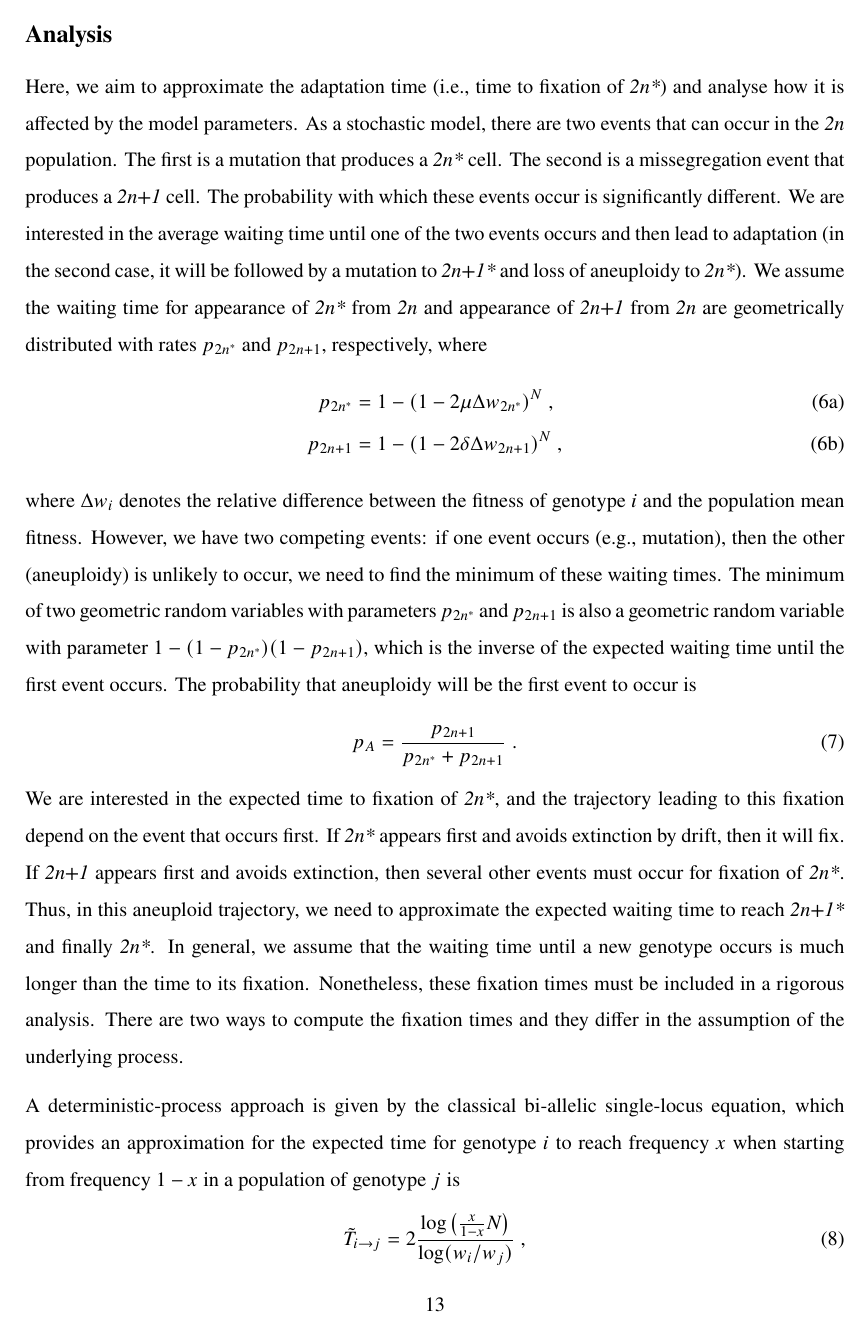
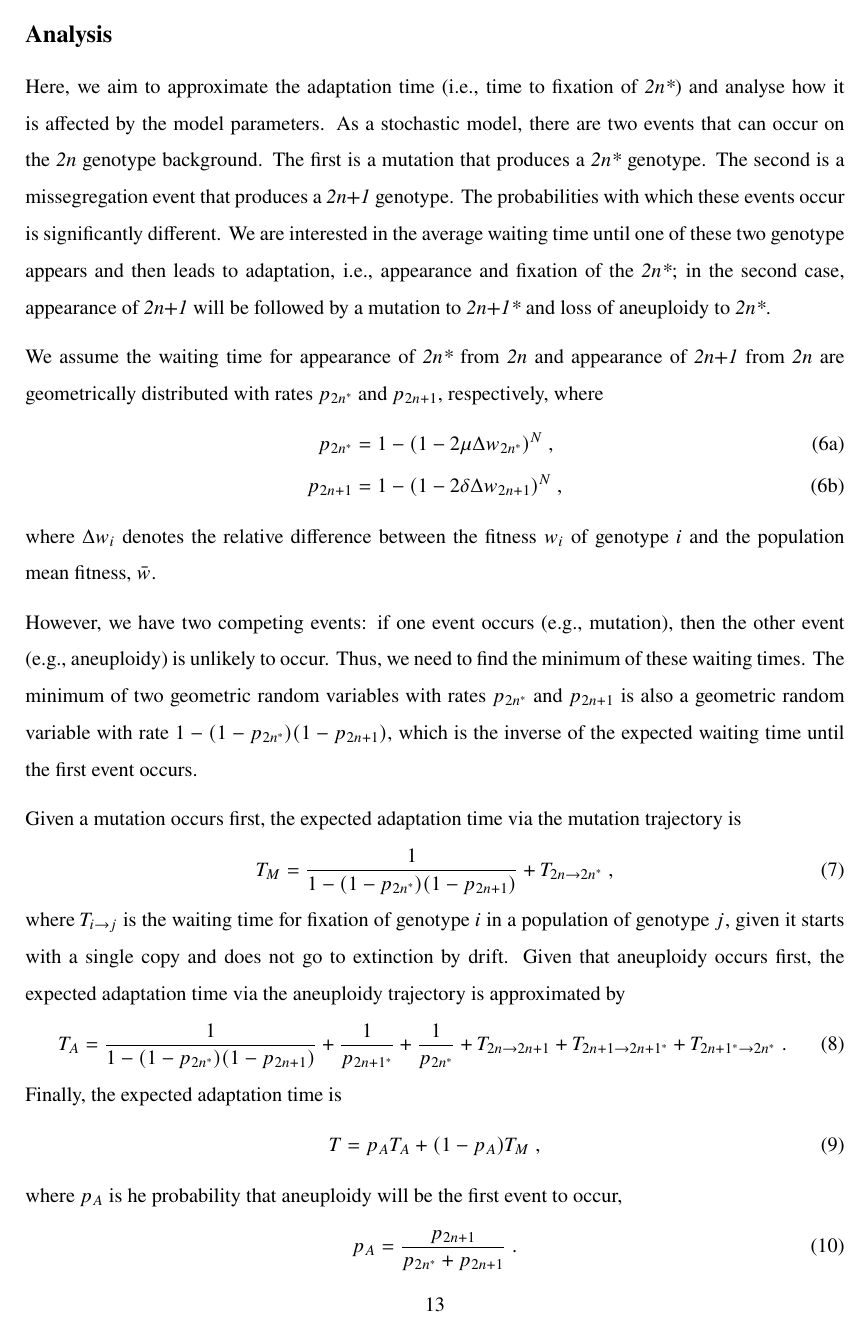
Before and after one commit to yoavram-lab/Heatrisomy, a LaTeX paper (ms/ms.tex): page 13 of 30. Compiled offline with pdfLaTeX.

Commit message:
YR revised analysis up to line 541

```diff
--- a/ms/ms.tex
+++ b/ms/ms.tex
@@ -449,7 +449,8 @@ The last bin contains all the simulations with time equal or greater than 3,000.
 \subsection*{Analysis}
 
 Here, we aim to approximate the adaptation time (i.e., time to fixation of \eumt) and analyse how it is affected by the model parameters.
-As a stochastic model, there are two events that can occur in the \euwt\ population. The first is a mutation that produces a \eumt\ cell. The second is a missegregation event that produces a \anwt\ cell. The probability with which these events occur is significantly different. We are interested in the average waiting time until one of the two events occurs and then lead to adaptation (in the second case, it will be followed by a mutation to \anmt\ and loss of aneuploidy to \eumt).
+As a stochastic model, there are two events that can occur on the \euwt\ genotype background. The first is a mutation that produces a \eumt\ genotype. The second is a missegregation event that produces a \anwt\ genotype. The probabilities with which these events occur is significantly different. We are interested in the average waiting time until one of these two genotype appears and then leads to adaptation, i.e., appearance and fixation of the \eumt; in the second case, appearance of \anwt\ will be followed by a mutation to \anmt\ and loss of aneuploidy to \eumt.
+
 We assume the waiting time for appearance of \eumt\ from \euwt\ and appearance of \anwt\ from \euwt\ are geometrically distributed with rates $p_{2n^*}$ and $p_{2n+1}$, respectively, where
 \begin{subequations}
 \begin{align}
@@ -457,13 +458,31 @@ p_{2n^*} &= 1-(1-2\mu \Delta w_{2n^*})^N \;, \\
 p_{2n+1} &= 1-(1-2\delta\Delta w_{2n+1})^N \;,
 \end{align}
 \end{subequations}
-where $\Delta w_i$ denotes the relative difference between the fitness of genotype $i$ and the population mean fitness.
-However, we have two competing events: if one event occurs (e.g., mutation), then the other (aneuploidy) is unlikely to occur,  we need to find the minimum of these waiting times. The minimum of two geometric random variables with parameters $p_{2n^*}$ and $p_{2n+1}$ is also a geometric random variable with parameter $1-(1-p_{2n^*})(1-p_{2n+1})$, which is the inverse of the expected waiting time until the first event occurs.
-The probability that aneuploidy will be the first event to occur is
+where $\Delta w_i$ denotes the relative difference between the fitness $w_i$ of genotype $i$ and the population mean fitness, $\bar{w}$.
+
+However, we have two competing events: if one event occurs (e.g., mutation), then the other event (e.g., aneuploidy) is unlikely to occur. Thus, we need to find the minimum of these waiting times. The minimum of two geometric random variables with rates $p_{2n^*}$ and $p_{2n+1}$ is also a geometric random variable with rate $1-(1-p_{2n^*})(1-p_{2n+1})$, which is the inverse of the expected waiting time until the first event occurs.
+
+% TODO MP: this seems like repetition of things written above, right? should we remove this? or if there is something important here, merge it to previous paragraphs?
+%We are interested in the expected time to fixation of \eumt, and the trajectory leading to this fixation depends on the event that occurs first. If \eumt\ appears first and avoids extinction by drift, then it will fix. If \anwt\ appears first and avoids extinction, then several other events must occur for fixation of \eumt. Thus, in this aneuploid trajectory, we need to approximate the expected waiting time to reach \anmt\ and finally \eumt.
+
+Given a mutation occurs first, % TODO MP: I added this sentence, is that right?
+the expected adaptation time via the mutation trajectory is
+\begin{equation}\label{eq:T_mut}
+T_{M}=\frac{1}{1-(1-p_{2n^*})(1-p_{2n+1})} + T_{2n \to 2n^*} \;,
+\end{equation}
+where $T_{i \to j}$ is the waiting time for fixation of genotype $i$ in a population of genotype $j$, given it starts with a single copy and does not go to extinction by drift.
+Given that aneuploidy occurs first, % TODO MP: I added this sentence, is that right?
+the expected adaptation time via the aneuploidy trajectory is approximated by
+\begin{equation}\label{eq:T_aneu}
+% TODO MP: p_{2n+1^*} is not defined, and why is there 1/p_{2n^*} here? shouldn't it have the waiting time for 2n+1* to appear on 2n+1 and then waiting time for 2n* to appear on 2n+1*? something is wrong here.
+ T_A = \frac{1}{1-(1-p_{2n^*})(1-p_{2n+1})} + \frac{1}{p_{2n+1^*}} + \frac{1}{p_{2n^*}} + T_{2n \to 2n+1} + T_{2n+1 \to 2n+1^*} + T_{2n+1^* \to 2n^*} \;.
+ \end{equation} % TODO MP do we need the tilde ?
+Finally, the expected adaptation time is
+ \begin{equation}\label{eq:T_total}
+ T = p_A T_{A}+(1-p_A) T_{M} \;,
+ \end{equation}
+ where $p_A$ is he probability that aneuploidy will be the first event to occur,
 \begin{equation}
 p_A = \frac{p_{2n+1}}{p_{2n^*}+p_{2n+1}} \;.
 \end{equation}
-We are interested in the expected time to fixation of \eumt, and the trajectory leading to this fixation depend on the event that occurs first. If \eumt\ appears first and avoids extinction by drift, then it will fix. If \anwt\ appears first and avoids extinction, then several other events must occur for fixation of \eumt. Thus, in this aneuploid trajectory, we need to approximate the expected waiting time to reach \anmt\ and finally \eumt.
-In general, we assume that the waiting time until a new genotype occurs is much longer than the time to its fixation. Nonetheless, these fixation times must be included in a rigorous analysis. There are two ways to compute the fixation times and they differ in the assumption of the underlying process.
 
-A deterministic-process approach is given by the classical bi-allelic single-locus equation, which provides an approximation for the expected time for genotype $i$ to reach frequency $x$ when starting from frequency $1-x$ in a population of genotype $j$ is % TODO MP is this correct?
@@ -471,2 +493 @@ A deterministic-process approach is given by the classical bi-allelic single-loc
 \begin{equation} \label{eq:T_fix_x}
-\tilde T_{i \to j} = 2\frac{\log{\big(\frac{x}{1-x}N\big)}}{\log(w_i/w_j)} \;,
```
Also changed, not shown: ms/ms.tex (52 more changed lines).
